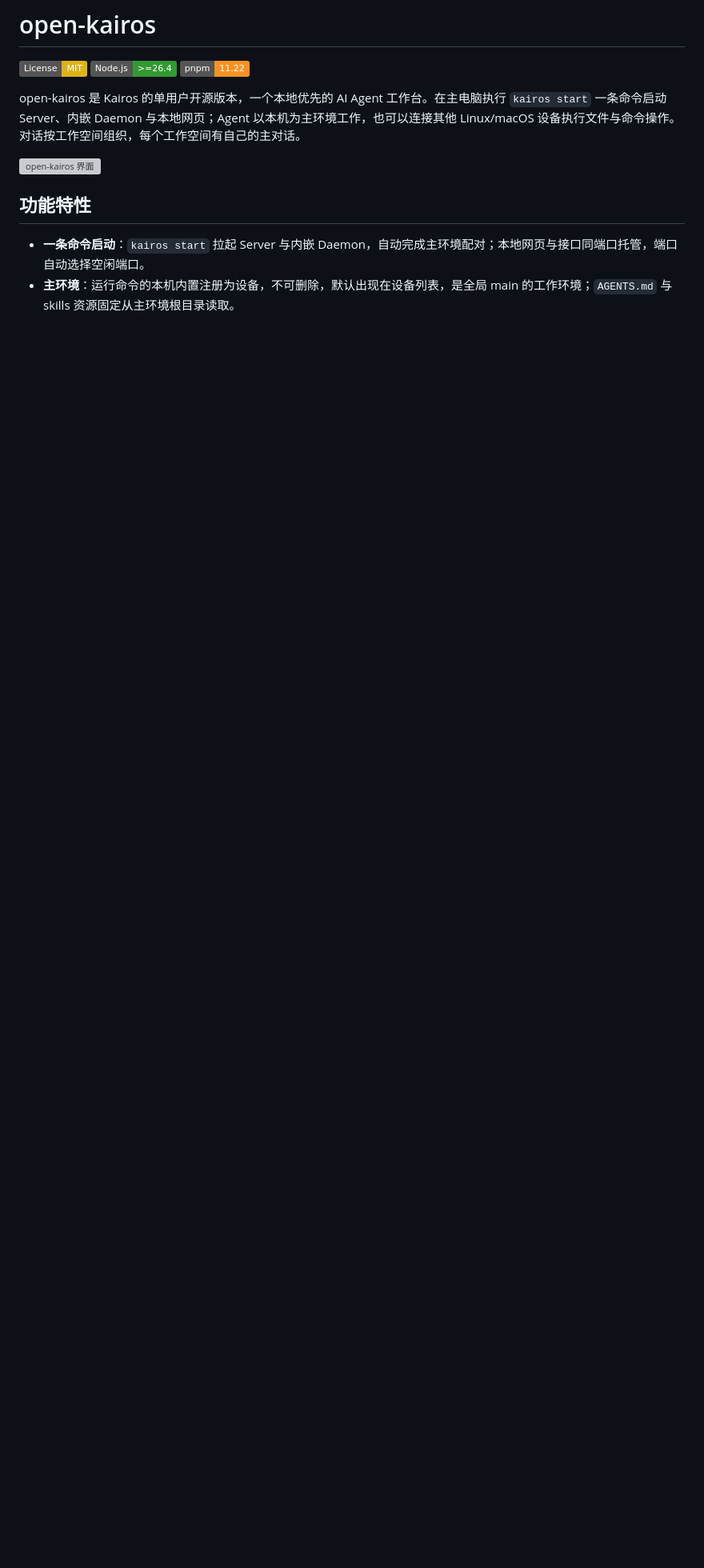
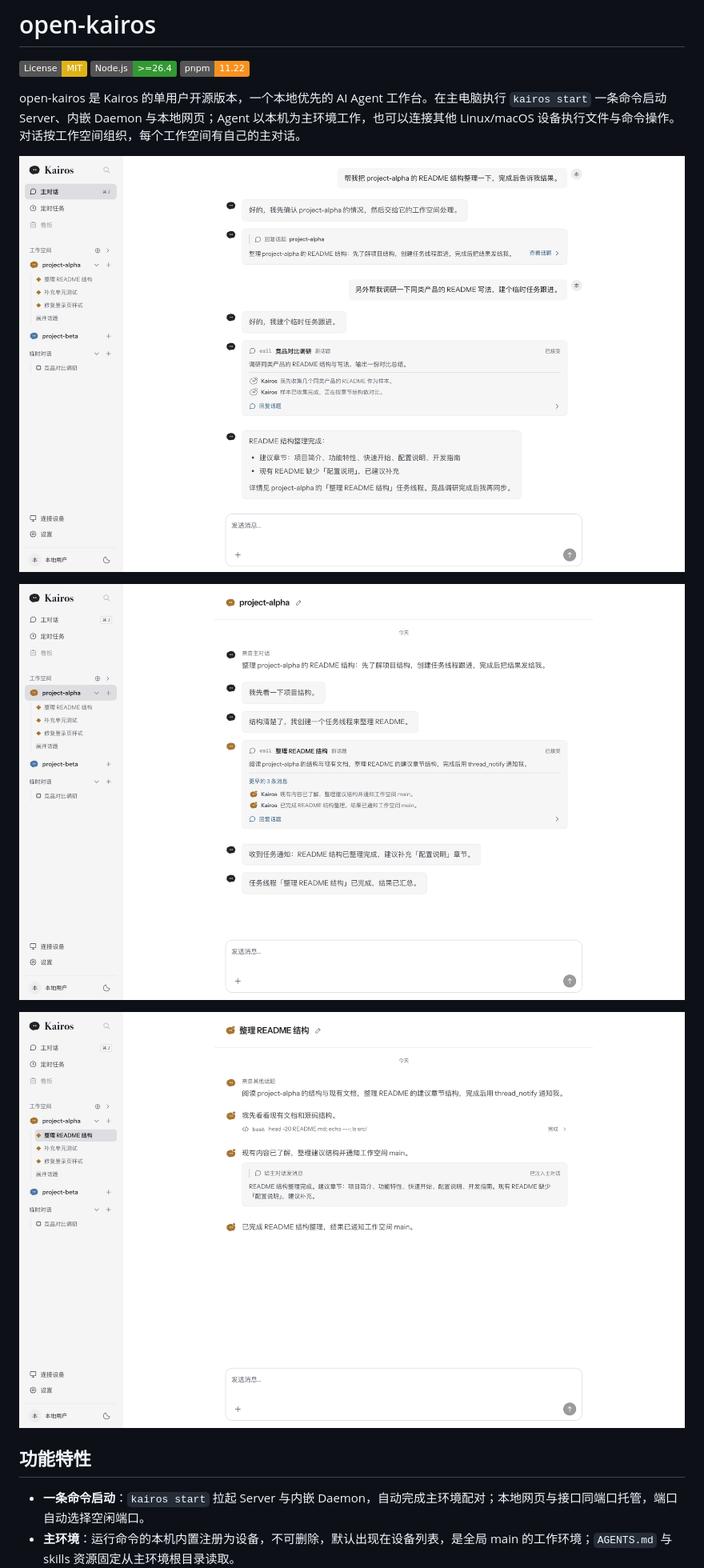
Before and after one commit to PonyWave/open-kairos, a Markdown page: README.md, the part around the change. Shown at 80% size. GitHub-like rendering; pictures changed too: docs/assets/gui-main.png (added), docs/assets/gui-task.png (added), docs/assets/gui-workspace.png (added); badges without logos; blank space fills up the shorter version; grey boxes are pictures that could not be loaded.

```diff
--- a/README.md
+++ b/README.md
@@ -6,7 +6,11 @@
 
 open-kairos 是 Kairos 的单用户开源版本，一个本地优先的 AI Agent 工作台。在主电脑执行 `kairos start` 一条命令启动 Server、内嵌 Daemon 与本地网页；Agent 以本机为主环境工作，也可以连接其他 Linux/macOS 设备执行文件与命令操作。对话按工作空间组织，每个工作空间有自己的主对话。
 
-![open-kairos 界面](docs/assets/gui-overview.png)
+![全局 main：send_to_user 回复与 thread_call 委派](docs/assets/gui-main.png)
+
+![工作空间 main：bash 工具调用、创建任务线程与 thread_notify 通知](docs/assets/gui-workspace.png)
+
+![任务 Thread：bash 工具调用与 thread_notify](docs/assets/gui-task.png)
 
 ## 功能特性
 
```
Also changed, not shown: 8 other files.
